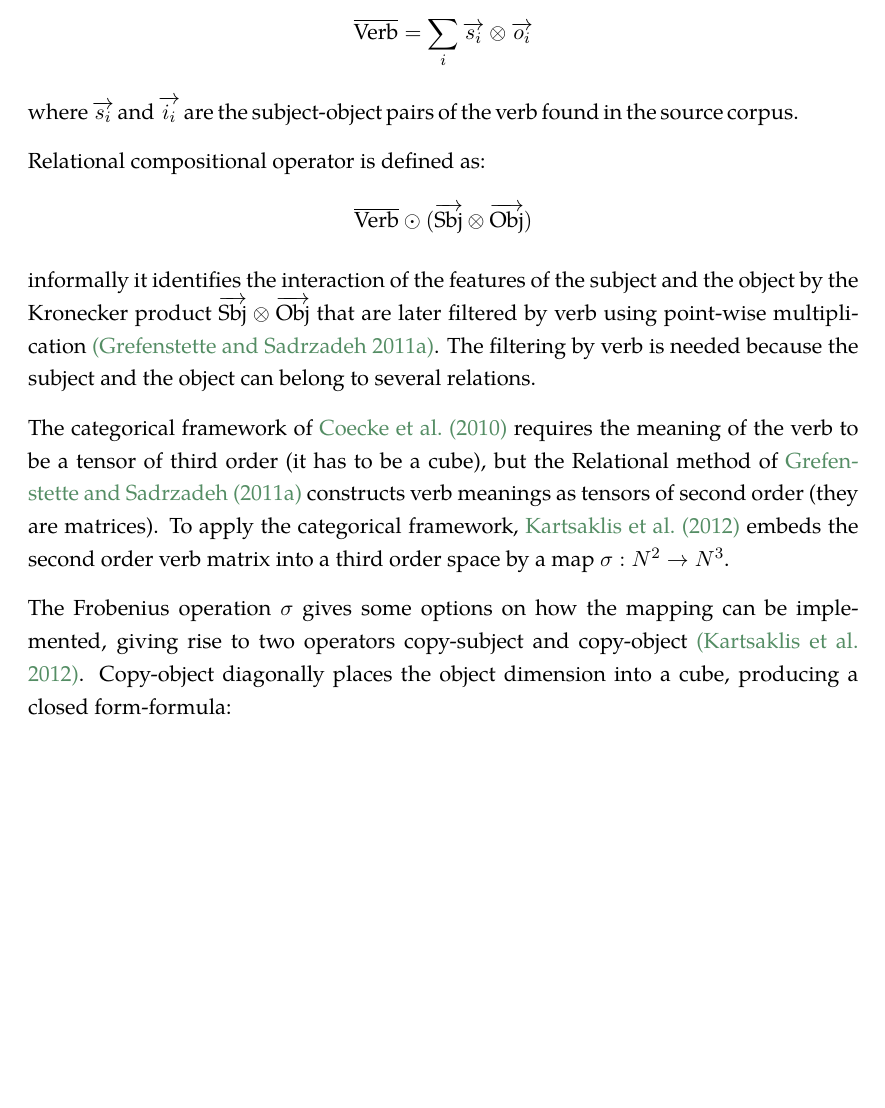
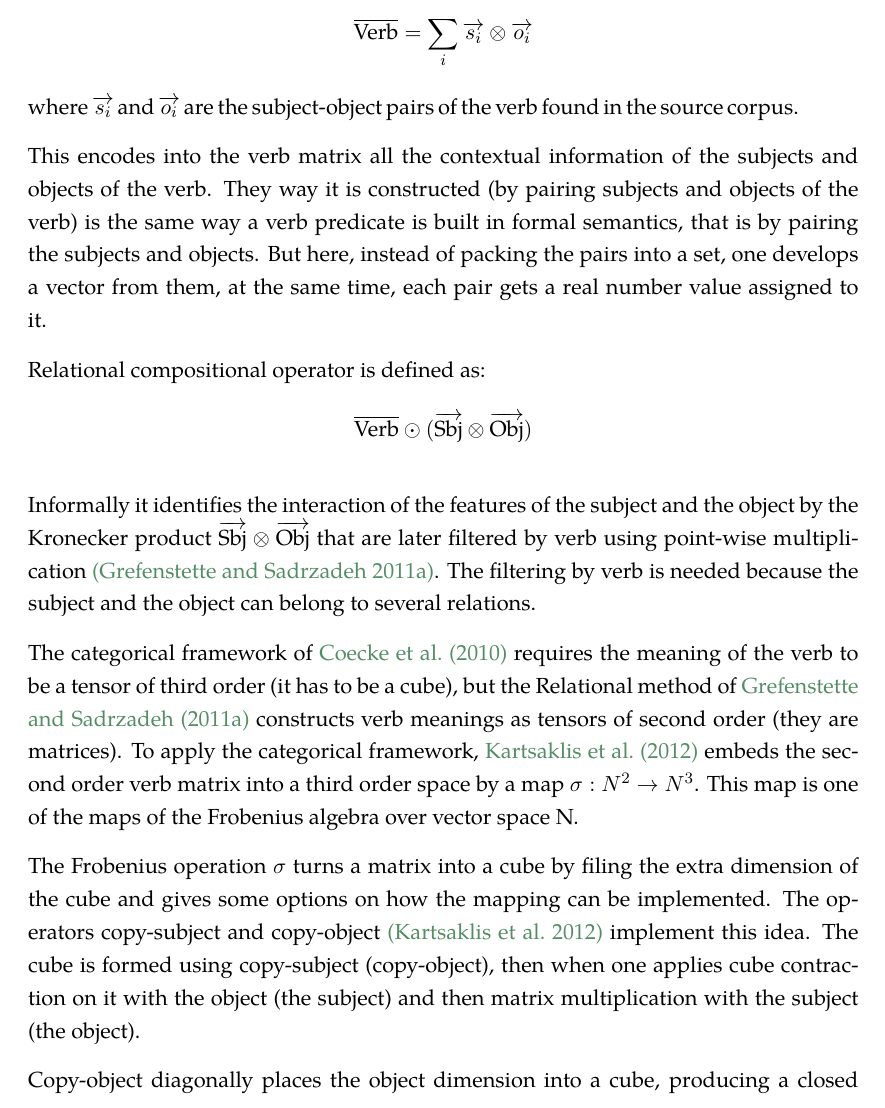
Before and after one commit to dimazest/thesis, a LaTeX thesis (thesis.tex, which reads methodology.tex): part of page 36 of 109, cut so that both start at the same text, the shorter picture padded with empty space. Compiled offline with XeLaTeX.

Commit message:
M comments.

```diff
--- a/methodology.tex
+++ b/methodology.tex
@@ -340,17 +340,22 @@ For tensor-based operators, a transitive verb is represented by matrix $\overlin
 $$
 \overline{\text{Verb}} = \sum_i\ov{s_i} \otimes \ov{o_i}
 $$
-where $\ov{s_i}$ and $\ov{i_i}$ are the subject-object pairs of the verb found in the source corpus.
+where $\ov{s_i}$ and $\ov{o_i}$ are the subject-object pairs of the verb found in the source corpus.
+
+This encodes into the verb matrix all the contextual information of the subjects and objects of the verb. They way it is constructed (by pairing subjects and objects of the verb) is the same way a verb predicate is built in formal semantics, that is by pairing the subjects and objects. But here, instead of packing the pairs into a set, one develops a vector from them, at the same time, each pair gets a real number value assigned to it.
 
 Relational compositional operator is defined as:
 \begin{equation*}
   \overline{\text{Verb}} \odot (\overrightarrow{\text{Sbj}} \otimes \overrightarrow{\text{Obj}})
 \end{equation*}
-informally it identifies the interaction of the features of the subject and the object by the Kronecker product $\overrightarrow{\text{Sbj}} \otimes \overrightarrow{\text{Obj}}$ that are later filtered by verb using point-wise multiplication \cite{Grefenstette:2011:ESC:2145432.2145580}. The filtering by verb is needed because the subject and the object can belong to several relations.
 
-The categorical framework of \newcite{DBLP:journals/corr/abs-1003-4394} requires the meaning of the verb to be a tensor of third order (it has to be a cube), but the Relational method of \newcite{Grefenstette:2011:ESC:2145432.2145580} constructs verb meanings as tensors of second order (they are matrices). To apply the categorical framework, \newcite{kartsaklis-sadrzadeh-pulman:2012:POSTERS} embeds the second order verb matrix into a third order space by a map $\sigma: N^2 \to N^3$.
+Informally it identifies the interaction of the features of the subject and the object by the Kronecker product $\overrightarrow{\text{Sbj}} \otimes \overrightarrow{\text{Obj}}$ that are later filtered by verb using point-wise multiplication \cite{Grefenstette:2011:ESC:2145432.2145580}. The filtering by verb is needed because the subject and the object can belong to several relations.
 
-The Frobenius operation $\sigma$ gives some options on how the mapping can be implemented, giving rise to two operators copy-subject and copy-object \cite{kartsaklis-sadrzadeh-pulman:2012:POSTERS}. Copy-object diagonally places the object dimension into a cube, producing a closed form-formula:
+The categorical framework of \newcite{DBLP:journals/corr/abs-1003-4394} requires the meaning of the verb to be a tensor of third order (it has to be a cube), but the Relational method of \newcite{Grefenstette:2011:ESC:2145432.2145580} constructs verb meanings as tensors of second order (they are matrices). To apply the categorical framework, \newcite{kartsaklis-sadrzadeh-pulman:2012:POSTERS} embeds the second order verb matrix into a third order space by a map $\sigma: N^2 \to N^3$. This map is one of the maps of the Frobenius algebra over vector space N.
+
+The Frobenius operation $\sigma$ turns a matrix into a cube by filing the extra dimension of the cube and gives some options on how the mapping can be implemented. The operators copy-subject and copy-object \cite{kartsaklis-sadrzadeh-pulman:2012:POSTERS} implement this idea. The cube is formed using copy-subject (copy-object), then when one applies cube contraction on it with the object (the subject) and then matrix multiplication with the subject (the object).
+
+Copy-object diagonally places the object dimension into a cube, producing a closed form-formula:
 \begin{equation*}
   \overrightarrow{\text{Sbj}} \odot (\overline{\text{Verb}} \times \overrightarrow{\text{Obj}})
 \end{equation*}
```
Also changed, not shown: methodology.tex (5 more changed lines).
